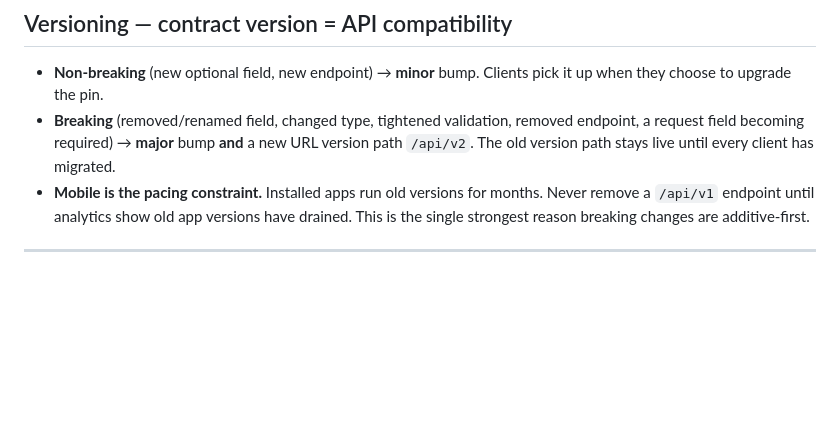
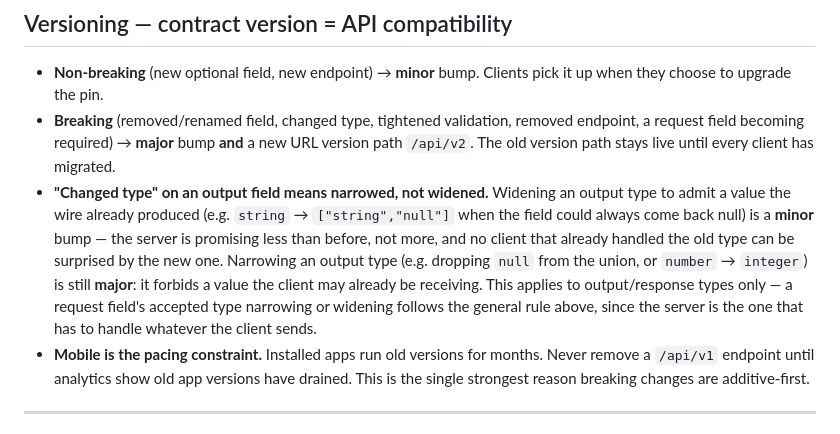
Before and after one commit to TetengDev/gastosai-mobile, a Markdown page: CONTRACT.md, the part around the change. Drawn GitHub-style; blank space fills up the shorter version.

Commit message:
docs(contract): say whether a widened output type is breaking (TEN-311)
Copied verbatim from the backend's CONTRACT.md, where TEN-270 added it. The
rule has to read identically in every copy or it is not one rule: a client
deciding whether to expect a major bump must reach the same answer here as the
publisher reached there.

Docs only.

Co-Authored-By: Claude Opus 5 <noreply@anthropic.com>
Claude-Session: https://claude.ai/code/session_01RP8FBBG45KmvhEwj3A5SAq

```diff
--- a/CONTRACT.md
+++ b/CONTRACT.md
@@ -75,6 +75,15 @@ surface — republishing an unchanged spec under a new number would make the pin
 - **Breaking** (removed/renamed field, changed type, tightened validation, removed
   endpoint, a request field becoming required) → **major** bump **and** a new URL version
   path `/api/v2`. The old version path stays live until every client has migrated.
+- **"Changed type" on an output field means narrowed, not widened.** Widening an output
+  type to admit a value the wire already produced (e.g. `string` → `["string","null"]`
+  when the field could always come back null) is a **minor** bump — the server is
+  promising less than before, not more, and no client that already handled the old
+  type can be surprised by the new one. Narrowing an output type (e.g. dropping `null`
+  from the union, or `number` → `integer`) is still **major**: it forbids a value the
+  client may already be receiving. This applies to output/response types only — a
+  request field's accepted type narrowing or widening follows the general rule above,
+  since the server is the one that has to handle whatever the client sends.
 - **Mobile is the pacing constraint.** Installed apps run old versions for months.
   Never remove a `/api/v1` endpoint until analytics show old app versions have
   drained. This is the single strongest reason breaking changes are additive-first.
```
